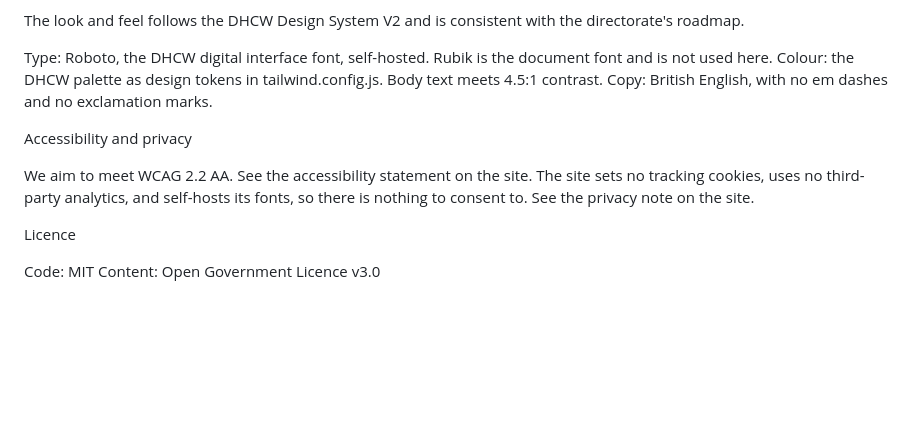
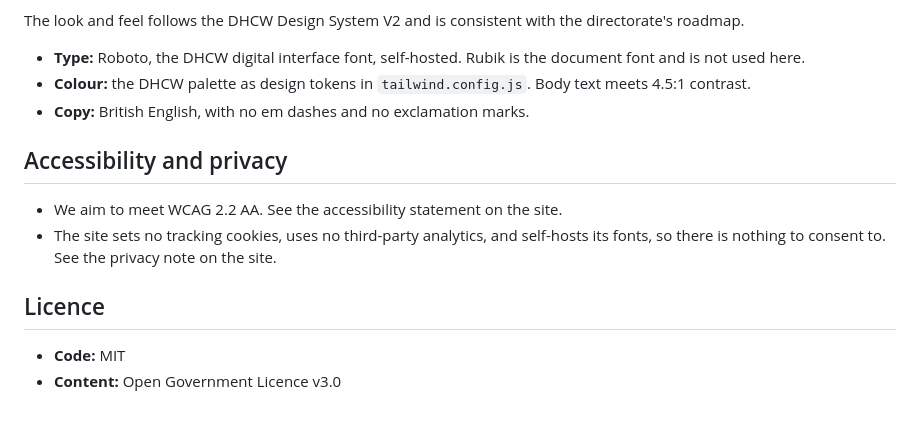
Before and after one commit to DHCW-Digital-Health-and-Care-Wales/public-backlog-template, a Markdown page: README.md, the part around one of its changes. Rendered like a GitHub page; blank space fills up the shorter version.

```diff
--- a/README.md
+++ b/README.md
@@ -138,21 +134,16 @@ Design and conventions
 
 The look and feel follows the DHCW Design System V2 and is consistent with the directorate's roadmap.
 
+- **Type:** Roboto, the DHCW digital interface font, self-hosted. Rubik is the document font and is not used here.
+- **Colour:** the DHCW palette as design tokens in `tailwind.config.js`. Body text meets 4.5:1 contrast.
+- **Copy:** British English, with no em dashes and no exclamation marks.
 
-Type: Roboto, the DHCW digital interface font, self-hosted. Rubik is the document font and is not used here.
-Colour: the DHCW palette as design tokens in tailwind.config.js. Body text meets 4.5:1 contrast.
-Copy: British English, with no em dashes and no exclamation marks.
+## Accessibility and privacy
 
+- We aim to meet WCAG 2.2 AA. See the accessibility statement on the site.
+- The site sets no tracking cookies, uses no third-party analytics, and self-hosts its fonts, so there is nothing to consent to. See the privacy note on the site.
 
-Accessibility and privacy
+## Licence
 
-
-We aim to meet WCAG 2.2 AA. See the accessibility statement on the site.
-The site sets no tracking cookies, uses no third-party analytics, and self-hosts its fonts, so there is nothing to consent to. See the privacy note on the site.
-
-
-Licence
-
-
-Code: MIT
-Content: Open Government Licence v3.0
+- **Code:** MIT
+- **Content:** Open Government Licence v3.0
```
Also changed, not shown: other parts of README.md (+60 -64 lines).
